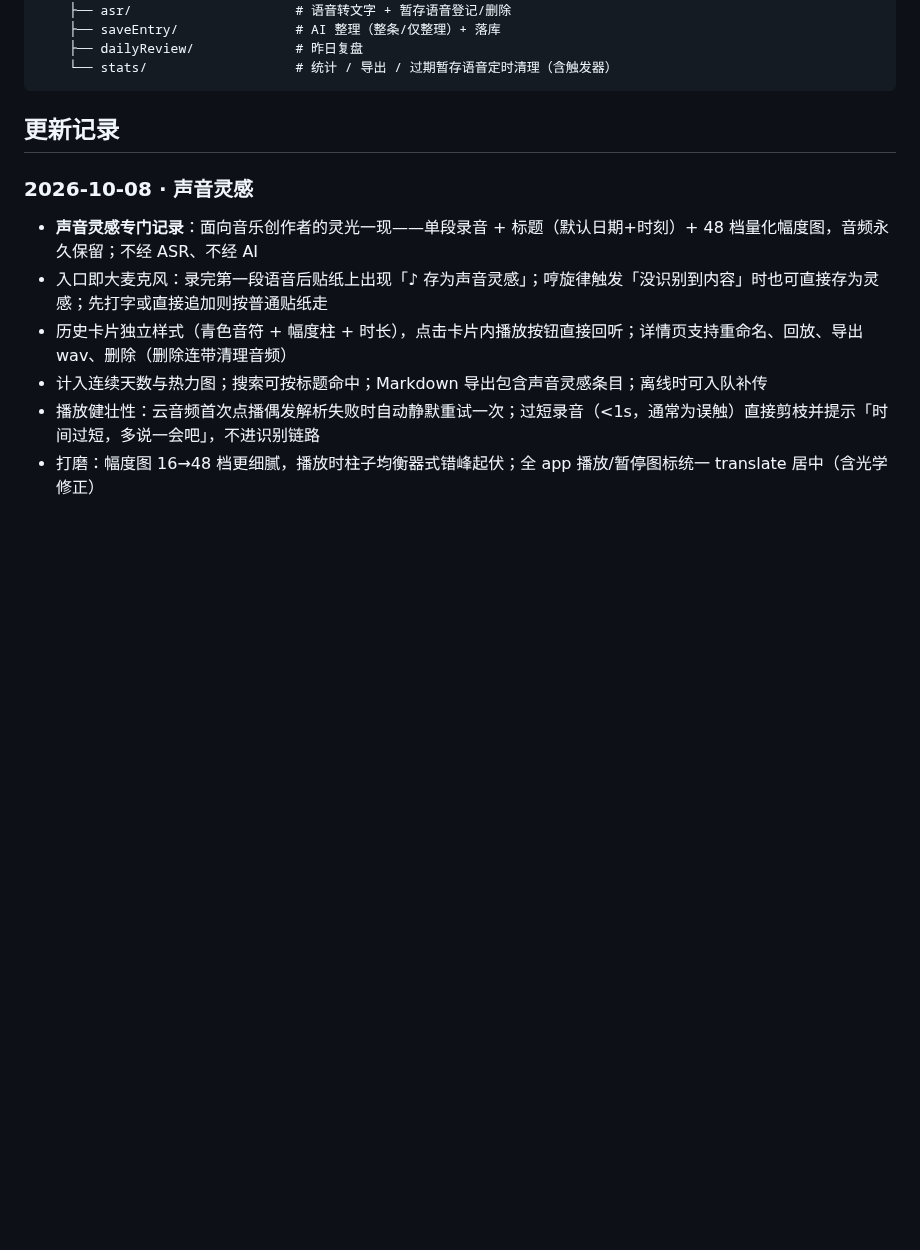
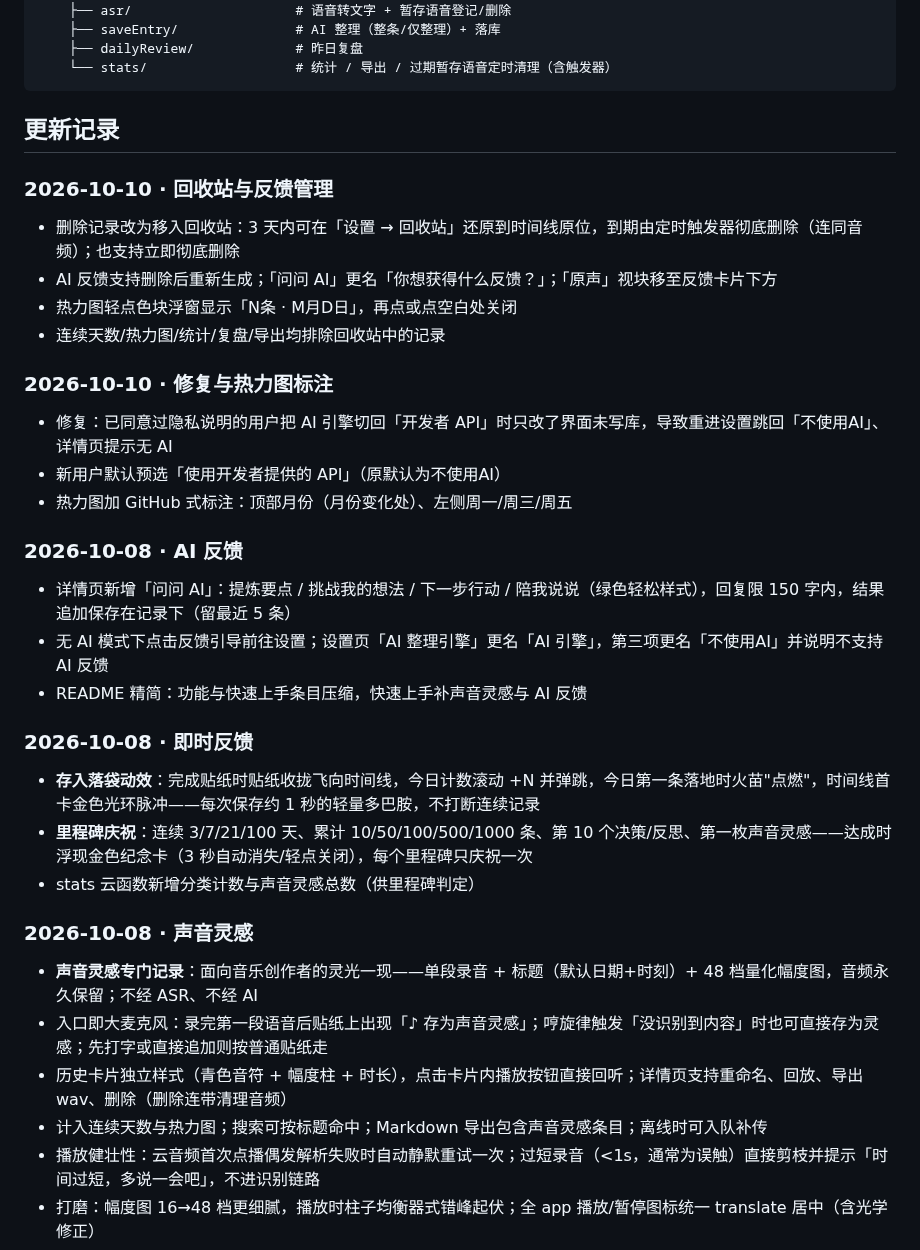
Before and after one commit to CrisCloseTheDoor/thought-clip, a Markdown page: README.md, the part around one of its changes. GitHub-like rendering; blank space fills up the shorter version.

```diff
--- a/README.md
+++ b/README.md
@@ -92,6 +81,31 @@ thought-clip/
 
 ## 更新记录
 
+### 2026-10-10 · 回收站与反馈管理
+
+- 删除记录改为移入回收站：3 天内可在「设置 → 回收站」还原到时间线原位，到期由定时触发器彻底删除（连同音频）；也支持立即彻底删除
+- AI 反馈支持删除后重新生成；「问问 AI」更名「你想获得什么反馈？」；「原声」视块移至反馈卡片下方
+- 热力图轻点色块浮窗显示「N条 · M月D日」，再点或点空白处关闭
+- 连续天数/热力图/统计/复盘/导出均排除回收站中的记录
+
+### 2026-10-10 · 修复与热力图标注
+
+- 修复：已同意过隐私说明的用户把 AI 引擎切回「开发者 API」时只改了界面未写库，导致重进设置跳回「不使用AI」、详情页提示无 AI
+- 新用户默认预选「使用开发者提供的 API」（原默认为不使用AI）
+- 热力图加 GitHub 式标注：顶部月份（月份变化处）、左侧周一/周三/周五
+
+### 2026-10-08 · AI 反馈
+
+- 详情页新增「问问 AI」：提炼要点 / 挑战我的想法 / 下一步行动 / 陪我说说（绿色轻松样式），回复限 150 字内，结果追加保存在记录下（留最近 5 条）
+- 无 AI 模式下点击反馈引导前往设置；设置页「AI 整理引擎」更名「AI 引擎」，第三项更名「不使用AI」并说明不支持 AI 反馈
+- README 精简：功能与快速上手条目压缩，快速上手补声音灵感与 AI 反馈
+
+### 2026-10-08 · 即时反馈
+
+- **存入落袋动效**：完成贴纸时贴纸收拢飞向时间线，今日计数滚动 +N 并弹跳，今日第一条落地时火苗"点燃"，时间线首卡金色光环脉冲——每次保存约 1 秒的轻量多巴胺，不打断连续记录
+- **里程碑庆祝**：连续 3/7/21/100 天、累计 10/50/100/500/1000 条、第 10 个决策/反思、第一枚声音灵感——达成时浮现金色纪念卡（3 秒自动消失/轻点关闭），每个里程碑只庆祝一次
+- stats 云函数新增分类计数与声音灵感总数（供里程碑判定）
+
 ### 2026-10-08 · 声音灵感
 
 - **声音灵感专门记录**：面向音乐创作者的灵光一现——单段录音 + 标题（默认日期+时刻）+ 48 档量化幅度图，音频永久保留；不经 ASR、不经 AI
```
Also changed, not shown: other parts of README.md (+18 -29 lines), docs/界面.png (added), docs/界面1.png (deleted), docs/界面2.png (deleted), 16 other files.
